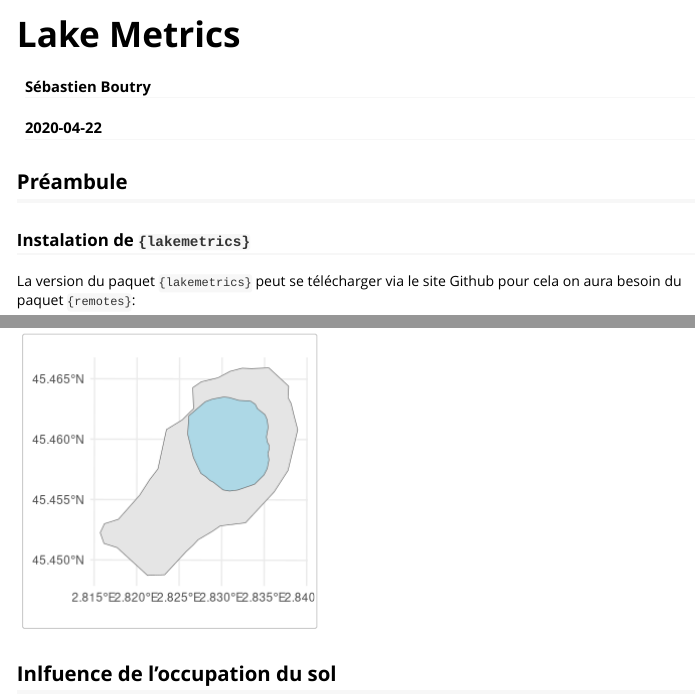
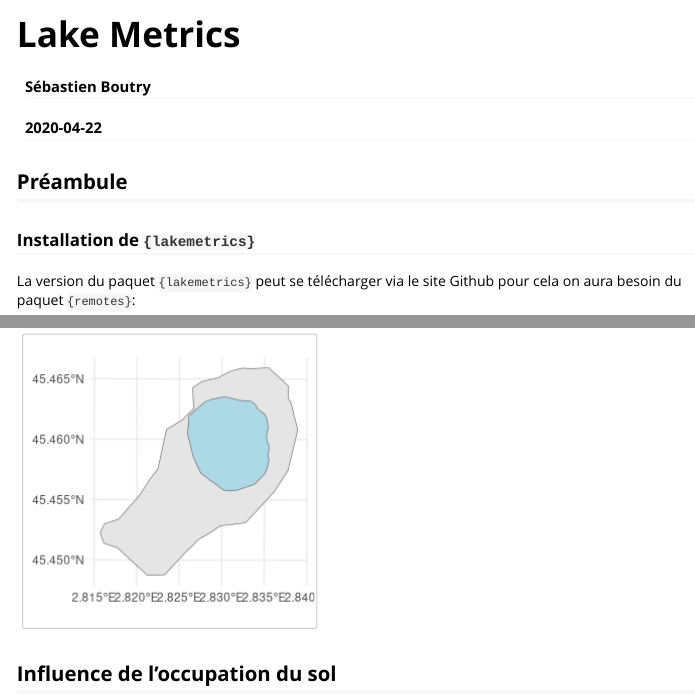
Before and after one commit to SebastienBoutry/lakemetrics, an R Markdown document (vignettes/Lake-Metrics.Rmd): the page in a window 1100 px wide, from its top, and a second part further down, joined at a grey line. Rendered offline with R 4.5, knitr and Pandoc, with nearby package versions; some code elsewhere in the file could not run offline.

Commit message:
modification de la vignette

````diff
--- a/vignettes/Lake-Metrics.Rmd
+++ b/vignettes/Lake-Metrics.Rmd
@@ -19,7 +19,7 @@ knitr::opts_chunk$set(
 
 ## Préambule
 
-### Instalation de `{lakemetrics}`
+### Installation de `{lakemetrics}`
 
 La version du paquet `{lakemetrics}` peut se télécharger via le site Github pour cela on aura besoin du paquet `{remotes}`:
 
@@ -142,4 +142,4 @@ graph <- ggplot(data=lac)+
 print(graph)
 ```
 
-## Inlfuence de l'occupation du sol
+## Influence de l'occupation du sol
````
